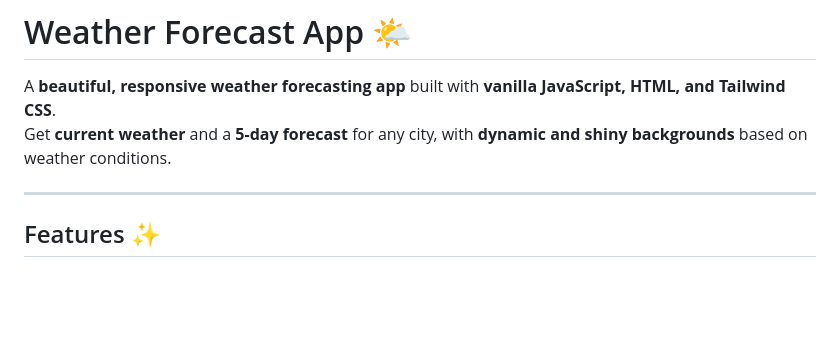
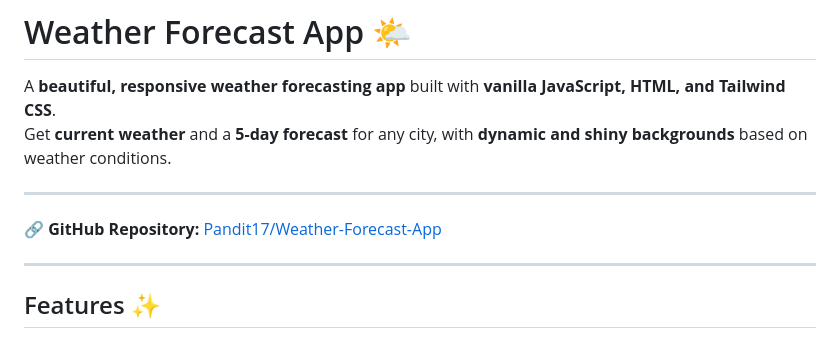
Before and after one commit to Pandit17/Weather-Forecast-App, a Markdown page: README.md, the part around the change. GitHub-like rendering; blank space fills up the shorter version.

Commit message:
Added/Updated README with GitHub repo link

```diff
--- a/README.md
+++ b/README.md
@@ -4,6 +4,11 @@ A **beautiful, responsive weather forecasting app** built with **vanilla JavaScr
 Get **current weather** and a **5-day forecast** for any city, with **dynamic and shiny backgrounds** based on weather conditions.
 
 ---
+
+🔗 **GitHub Repository:** [Pandit17/Weather-Forecast-App](https://github.com/Pandit17/Weather-Forecast-App)
+
+---
+
 
 ## Features ✨
 
```
